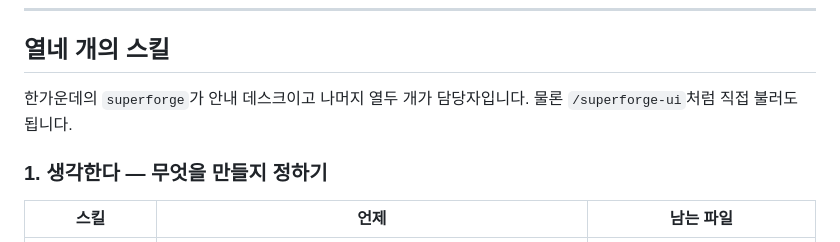
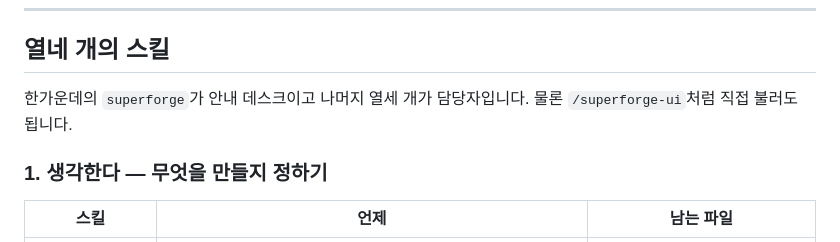
Before and after one commit to takaoumehara/superforge-skill, a Markdown page: README.ko.md, the part around the change. GitHub-like rendering.

```diff
--- a/README.ko.md
+++ b/README.ko.md
@@ -56,7 +56,7 @@ superforge의 스킬은 보고하기 전에 반드시 `docs/` 안에 파일을
 
 ## 열네 개의 스킬
 
-한가운데의 `superforge`가 안내 데스크이고 나머지 열두 개가 담당자입니다. 물론 `/superforge-ui`처럼 직접 불러도 됩니다.
+한가운데의 `superforge`가 안내 데스크이고 나머지 열세 개가 담당자입니다. 물론 `/superforge-ui`처럼 직접 불러도 됩니다.
 
 ### 1. 생각한다 — 무엇을 만들지 정하기
 
```
Also changed, not shown: README.es.md (+2 -2 lines), README.zh-CN.md (+1 -1 lines).
